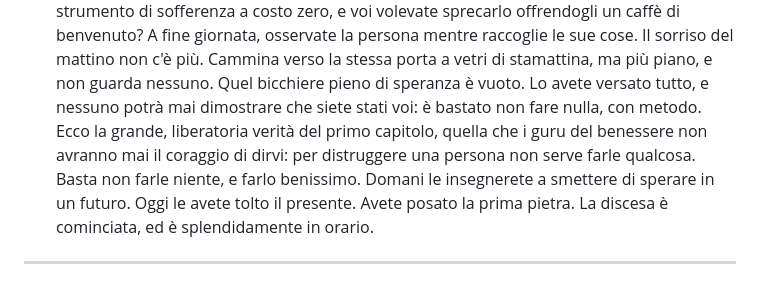
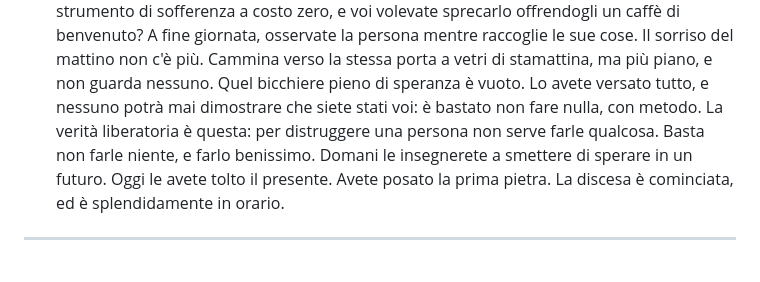
Before and after one commit to illerrobb/warfare, a Markdown page: 1.md, the part around one of its changes. Drawn GitHub-style.

```diff
--- a/1.md
+++ b/1.md
@@ -13,7 +13,7 @@ Cominciamo dalle fondamenta.
 4. La cultura si trasmette con gli oggetti. Date alla persona la sedia con la leva rotta, quella che cala lentamente durante il giorno finché a metà pomeriggio guarda i colleghi dal basso, come un bambino al tavolo degli adulti. Mettetele accanto la pianta morta da mesi sul davanzale — nessuno l'ha innaffiata, nessuno l'ha tolta — perché quella pianta è il messaggio culturale più sincero che possiate inviare: qui le cose vive non vengono accudite. Si lasciano seccare dove stanno, e si fa finta di niente. Non serve dirlo. Basta non spostare il vaso.
 5. Il pranzo è la prova del nove. All'una, quando tutti si alzano e vanno a mangiare in gruppo ridendo di una battuta interna, fate in modo che nessuno si volti. Che resti lì, alla scrivania che cala, davanti al panino preso al volo, a controllare un telefono che non squilla. Le ricerche sull'appartenenza sono concordi: l'esclusione sociale attiva nel cervello le stesse aree del dolore fisico. Concordi! Avete letto bene: il dolore fisico. E noi abbiamo appena imparato a infliggerlo gratis, senza lasciare un livido. La natura ci ha regalato uno strumento di sofferenza a costo zero, e voi volevate sprecarlo offrendogli un caffè di benvenuto?
 A fine giornata, osservate la persona mentre raccoglie le sue cose. Il sorriso del mattino non c'è più. Cammina verso la stessa porta a vetri di stamattina, ma più piano, e non guarda nessuno. Quel bicchiere pieno di speranza è vuoto. Lo avete versato tutto, e nessuno potrà mai dimostrare che siete stati voi: è bastato non fare nulla, con metodo.
-Ecco la grande, liberatoria verità del primo capitolo, quella che i guru del benessere non avranno mai il coraggio di dirvi: per distruggere una persona non serve farle qualcosa. Basta non farle niente, e farlo benissimo.
+La verità liberatoria è questa: per distruggere una persona non serve farle qualcosa. Basta non farle niente, e farlo benissimo.
 Domani le insegnerete a smettere di sperare in un futuro. Oggi le avete tolto il presente. Avete posato la prima pietra. La discesa è cominciata, ed è splendidamente in orario.
 
 ---
```
Also changed, not shown: other parts of 1.md (+1 -1 lines).
